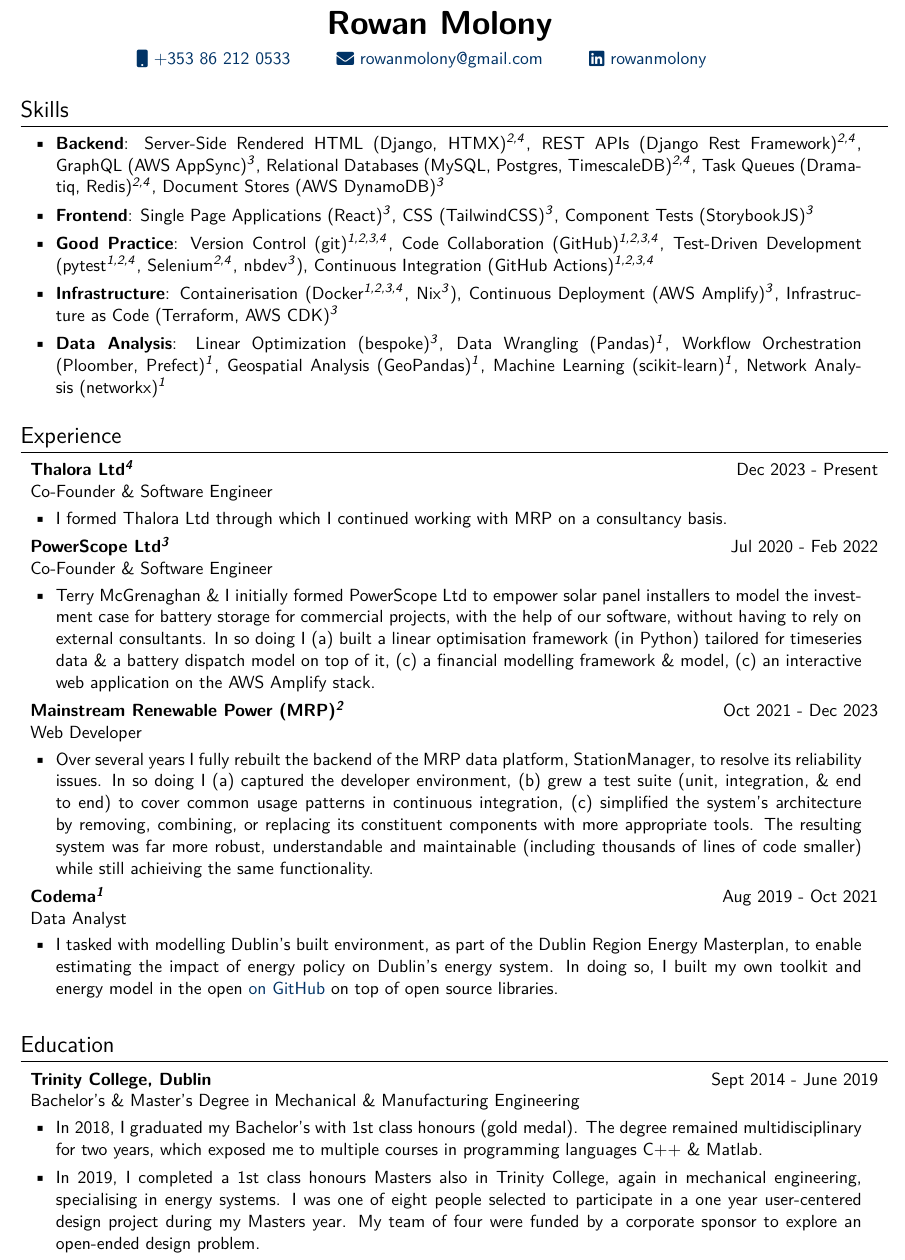
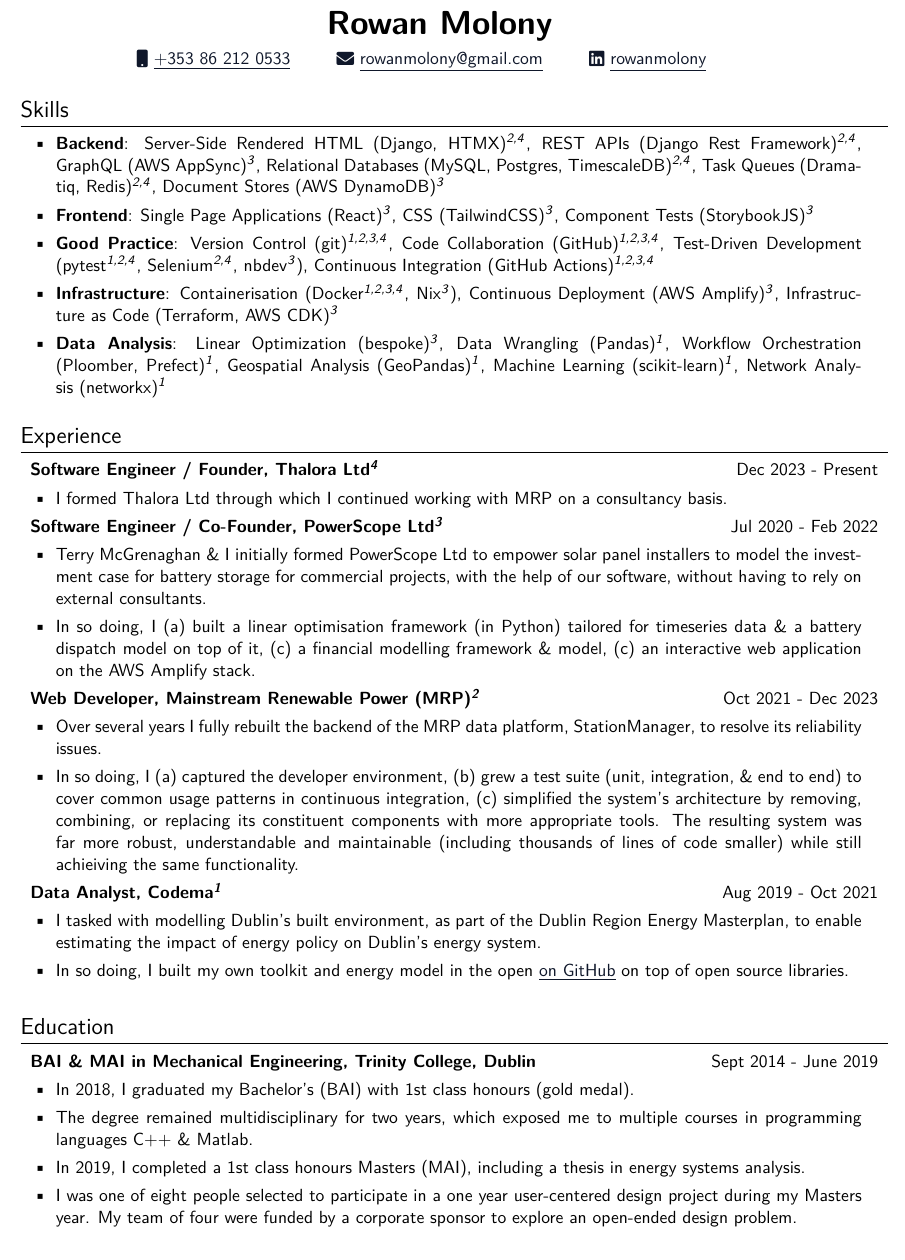
Before and after one commit to rdmolony/my-cv, a LaTeX document (main.tex): part of the page, cut so that both start at the same text. Compiled offline with pdfLaTeX.

Commit message:
feat: update cv

```diff
--- a/main.tex
+++ b/main.tex
@@ -19,10 +19,6 @@
 % Style
 % ------
 
-% Set the main text color to 80% black (dark gray)
-\definecolor{bodycolor}{RGB}{248,250,252}
-\colorlet{body}{bodycolor}
-
 % Set the default font to sans-serif for the entire document
 \renewcommand{\familydefault}{\sfdefault}
 
@@ -32,10 +28,17 @@
 % Remove paragraph indentation throughout the document
 \setlength{\parindent}{0pt}
 
+% Set the background color
+\definecolor{backgroundcolor}{RGB}{248,250,252}
+\colorlet{body}{backgroundcolor}
+
+\definecolor{textcolor}{RGB}{15,23,42}
+\colorlet{text}{textcolor}
+
 % Define a color for hyperlinks
 % & configure hyperlinks to use the defined color and other properties
 \definecolor{linkcolour}{RGB}{0,51,102}
-\hypersetup{colorlinks,breaklinks,urlcolor=linkcolour,linkcolor=linkcolour}
+\hypersetup{colorlinks,breaklinks,urlcolor=textcolor,linkcolor=textcolor}
 
 % Define custom column types for tables:
 % L = Left-aligned column with specified width
@@ -55,8 +58,7 @@
 %----------
 \newcommand{\cventry}[5]{%
     \begin{tabularx}{\linewidth}{ L{0.65\linewidth} R{0.3\linewidth} }
-      \textbf{#1} & #2\\
-      #3 &\\[3pt]
+      \textbf{#1, #2} & #3 \\[4pt]
       \multicolumn{2}{@{}X@{}}{%
         \begin{minipage}[t]{0.97\textwidth}
           \begin{itemize}[nosep, leftmargin=2em, itemsep=4pt]
@@ -83,9 +85,9 @@
 \begin{tabularx}{\linewidth}{R{0.3\linewidth} C{0.3\linewidth} L{0.3\linewidth}}
 &\huge{\textbf{Rowan Molony}}& \\[7.5pt]
 
-\href{tel:+353862120533}{\raisebox{-0.05\height}\faMobile \ +353 86 212 0533} &
-\href{mailto:rowanmolony@gmail.com}{\raisebox{-0.05\height}\faEnvelope \ rowanmolony@gmail.com} &
-\href{https://linkedin.com/in/rowanmolony}{\raisebox{-0.05\height}\faLinkedin\ rowanmolony} \\
+\href{tel:+353862120533}{\raisebox{-0.05\height}\faMobile \ \underline{+353 86 212 0533}} &
+\href{mailto:rowanmolony@gmail.com}{\raisebox{-0.05\height}\faEnvelope \ \underline{rowanmolony@gmail.com}} &
+\href{https://linkedin.com/in/rowanmolony}{\raisebox{-0.05\height}\faLinkedin\ \underline{rowanmolony}} \\
 \end{tabularx}
 
 \vspace{10pt}
@@ -113,40 +115,47 @@
 %------------
 \section{Experience}
 
-\cventry{Thalora Ltd\skillref{4}}
+\cventry
+  {Software Engineer / Founder}
+  {Thalora Ltd\skillref{4}}
   {Dec 2023 - Present}
-    {Co-Founder \& Software Engineer}
   {
       \item
       I formed Thalora Ltd through which I continued working with MRP on a consultancy basis.
       \vspace{5pt}
   }
 
-\cventry{PowerScope Ltd\skillref{3}}
+\cventry
+  {Software Engineer / Co-Founder}
+  {PowerScope Ltd\skillref{3}}
   {Jul 2020 - Feb 2022}
-    {Co-Founder \& Software Engineer}
   {
       \item
       Terry McGrenaghan \& I initially formed PowerScope Ltd to empower solar panel installers to model the investment case for battery storage for commercial projects, with the help of our software, without having to rely on external consultants.
-        In so doing I (a) built a linear optimisation framework (in Python) tailored for timeseries data \& a battery dispatch model on top of it, (c) a financial modelling framework \& model, (c) an interactive web application on the AWS Amplify stack.
+      \item
+      In so doing, I (a) built a linear optimisation framework (in Python) tailored for timeseries data \& a battery dispatch model on top of it, (c) a financial modelling framework \& model, (c) an interactive web application on the AWS Amplify stack.
   }
 
-\cventry{Mainstream Renewable Power (MRP)\skillref{2}}
+\cventry
+  {Web Developer}
+  {Mainstream Renewable Power (MRP)\skillref{2}}
   {Oct 2021 - Dec 2023}
-    {Web Developer}
   {
       \item
       Over several years I fully rebuilt the backend of the MRP data platform, StationManager, to resolve its reliability issues.
-        In so doing I (a) captured the developer environment, (b) grew a test suite (unit, integration, \& end to end) to cover common usage patterns in continuous integration, (c) simplified the system's architecture by removing, combining, or replacing its constituent components with more appropriate tools. The resulting system was far more robust, understandable and maintainable (including thousands of lines of code smaller) while still achieiving the same functionality.
+      \item
+      In so doing, I (a) captured the developer environment, (b) grew a test suite (unit, integration, \& end to end) to cover common usage patterns in continuous integration, (c) simplified the system's architecture by removing, combining, or replacing its constituent components with more appropriate tools. The resulting system was far more robust, understandable and maintainable (including thousands of lines of code smaller) while still achieiving the same functionality.
   }
 
-\cventry{Codema\skillref{1}}
+\cventry
+  {Data Analyst}
+  {Codema\skillref{1}}
   {Aug 2019 - Oct 2021}
-    {Data Analyst}
   {
       \item
       I tasked with modelling Dublin's built environment, as part of the Dublin Region Energy Masterplan, to enable estimating the impact of energy policy on Dublin's energy system.
-        In doing so, I built my own toolkit and energy model in the open \href{https://github.com/codema-dev/projects}{on GitHub} on top of open source libraries.
+      \item
+      In so doing, I built my own toolkit and energy model in the open \href{https://github.com/codema-dev/projects}{\underline{on GitHub}} on top of open source libraries.
   }
 
 %-----------
@@ -154,18 +163,20 @@
 %-----------
 \section{Education}
 
-\cventry{Trinity College, Dublin}
+\cventry
+  {BAI \& MAI in Mechanical Engineering}
+  {Trinity College, Dublin}
   {Sept 2014 - June 2019}
-    {Bachelor's \& Master's Degree in Mechanical \& Manufacturing Engineering}
   {
       \item
-        In 2018, I graduated my Bachelor's with 1st class honours (gold medal).
+      In 2018, I graduated my Bachelor's (BAI) with 1st class honours (gold medal).
+      \item
       The degree remained multidisciplinary for two years, which exposed
       me to multiple courses in programming languages C++ \& Matlab.
 
       \item
-        In 2019, I completed a 1st class honours Masters also in Trinity College,
-        again in mechanical engineering, specialising in energy systems.
+      In 2019, I completed a 1st class honours Masters (MAI), including a thesis in energy systems analysis.
+      \item
       I was one of eight people selected to participate in a one year
       user-centered design project during my Masters year.
       My team of four were funded by a corporate sponsor to explore an open-ended design problem.
```
Lines whose indentation alone changed are shown as unchanged.
